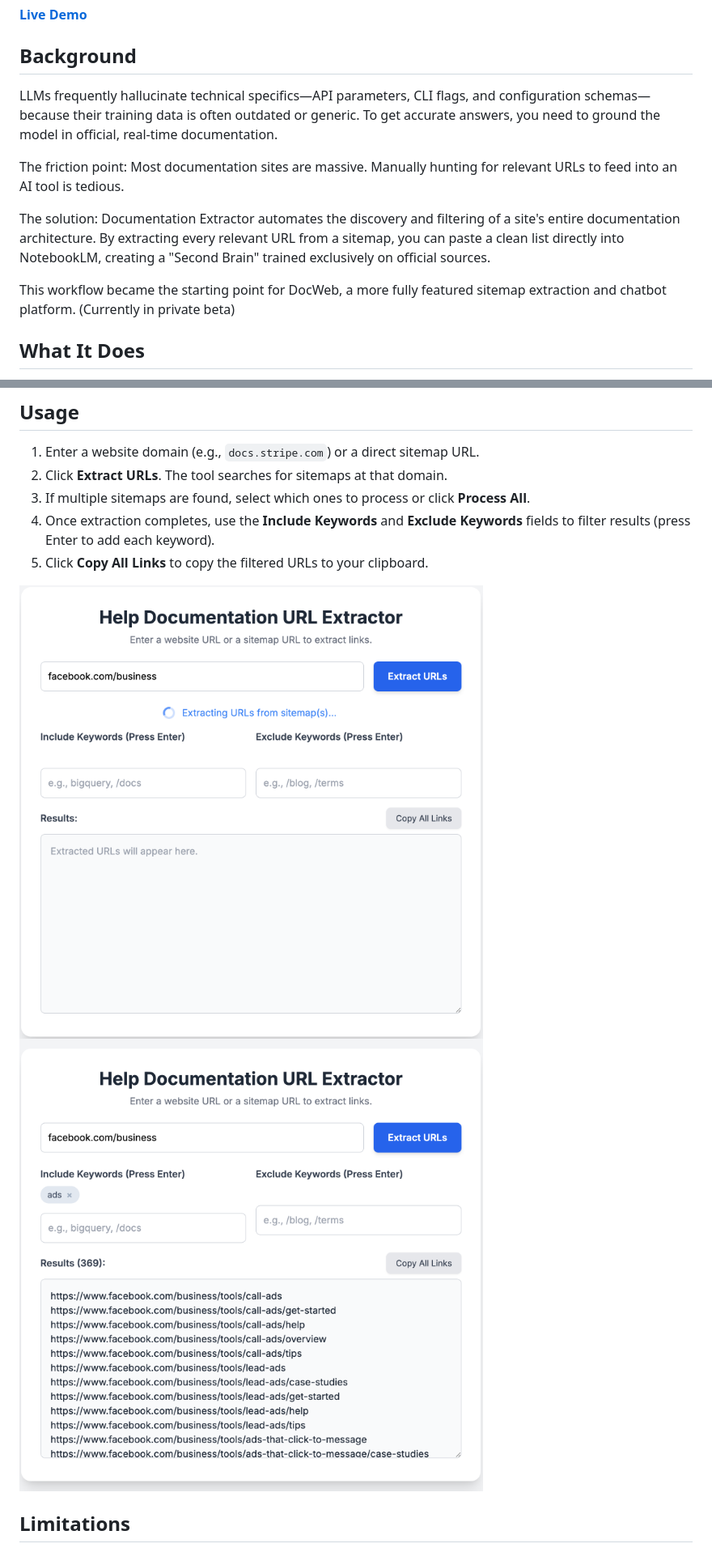
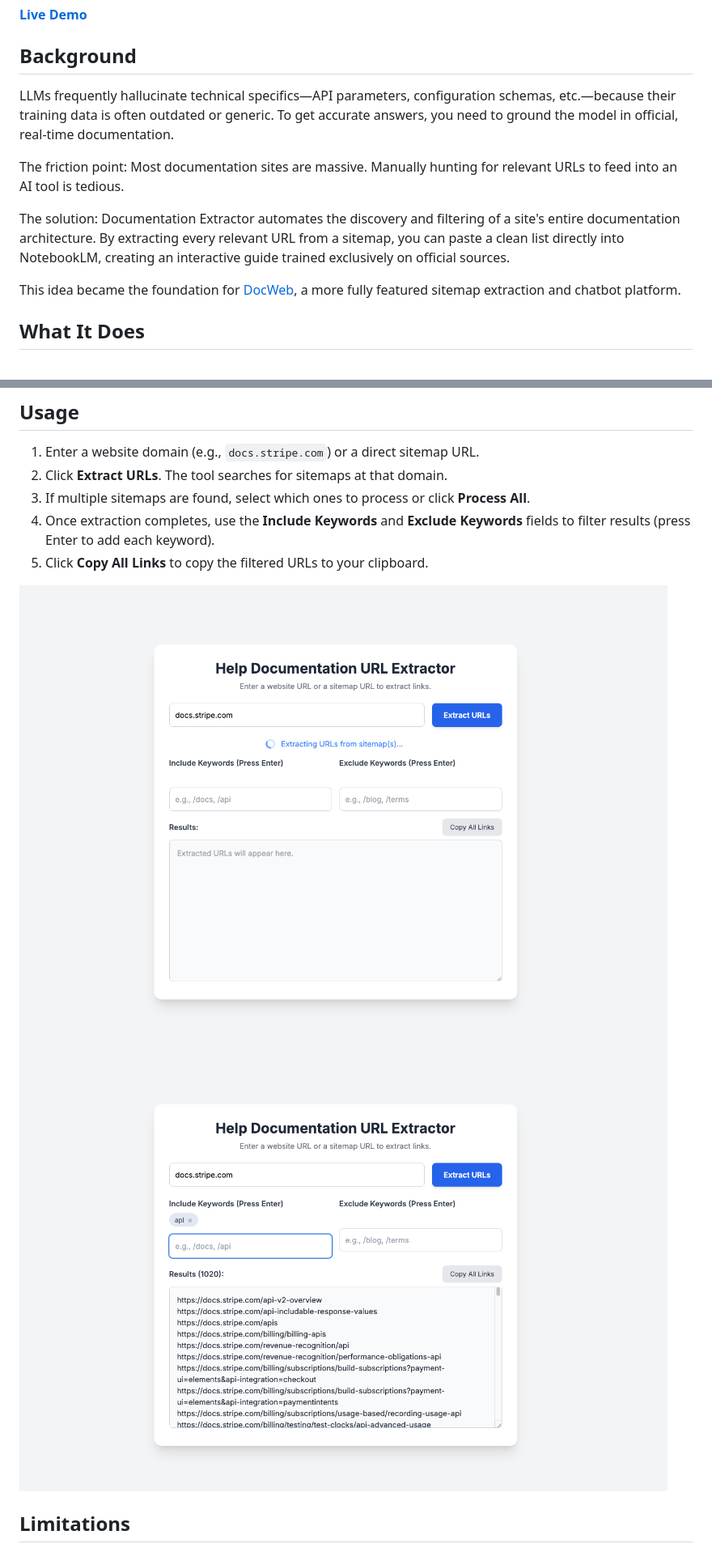
Before and after one commit to seansseo/documentation-extractor, a Markdown page: README.md, 2 parts joined by grey strips. Shown at 81% size. Drawn GitHub-style; pictures changed too: assets/screenshot-extracting.png, assets/screenshot-results.png.

Commit message:
Update screenshots and add limitations details to README

```diff
--- a/README.md
+++ b/README.md
@@ -6,13 +6,13 @@ A Google Apps Script web app that extracts documentation URLs from any website's
 
 ## Background
 
-LLMs frequently hallucinate technical specifics—API parameters, CLI flags, and configuration schemas—because their training data is often outdated or generic. To get accurate answers, you need to ground the model in official, real-time documentation.
+LLMs frequently hallucinate technical specifics—API parameters, configuration schemas, etc.—because their training data is often outdated or generic. To get accurate answers, you need to ground the model in official, real-time documentation.
 
 The friction point: Most documentation sites are massive. Manually hunting for relevant URLs to feed into an AI tool is tedious.
 
-The solution: Documentation Extractor automates the discovery and filtering of a site's entire documentation architecture. By extracting every relevant URL from a sitemap, you can paste a clean list directly into NotebookLM, creating a "Second Brain" trained exclusively on official sources.
+The solution: Documentation Extractor automates the discovery and filtering of a site's entire documentation architecture. By extracting every relevant URL from a sitemap, you can paste a clean list directly into NotebookLM, creating an interactive guide trained exclusively on official sources.
 
-This workflow became the starting point for DocWeb, a more fully featured sitemap extraction and chatbot platform. (Currently in private beta)
+This idea became the foundation for [DocWeb](https://docweb.net), a more fully featured sitemap extraction and chatbot platform.
 
 ## What It Does
 
```
